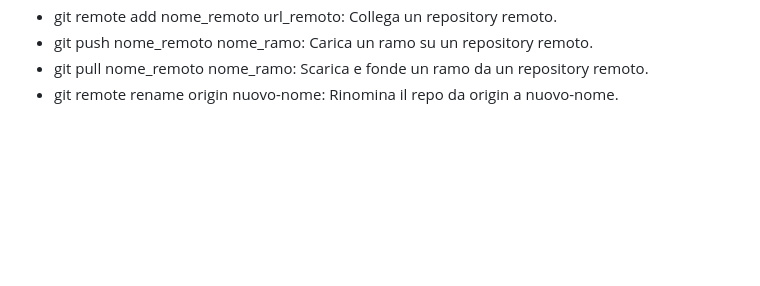
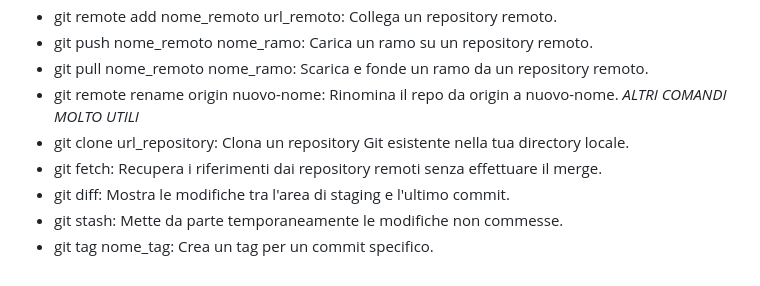
Before and after one commit to Flavioleot/PROGETTO-CODE, a Markdown page: gitlezione.md, the part around the change. Drawn GitHub-style; blank space fills up the shorter version.

Commit message:
aggiunta comandi clonediffe,stash e tag

```diff
--- a/gitlezione.md
+++ b/gitlezione.md
@@ -47,4 +47,9 @@ Ecco una lista di comandi base di GIT funzione:
 - git remote add nome_remoto url_remoto: Collega un repository remoto.
 - git push nome_remoto nome_ramo: Carica un ramo su un repository remoto.
 - git pull nome_remoto nome_ramo: Scarica e fonde un ramo da un repository remoto.
-- git remote rename origin nuovo-nome: Rinomina il repo da origin a nuovo-nome.
+- git remote rename origin nuovo-nome: Rinomina il repo da origin a nuovo-nome. *ALTRI COMANDI MOLTO UTILI*
+- git clone url_repository: Clona un repository Git esistente nella tua directory locale.
+- git fetch: Recupera i riferimenti dai repository remoti senza effettuare il merge.
+- git diff: Mostra le modifiche tra l'area di staging e l'ultimo commit.
+- git stash: Mette da parte temporaneamente le modifiche non commesse.
+- git tag nome_tag: Crea un tag per un commit specifico.
```
